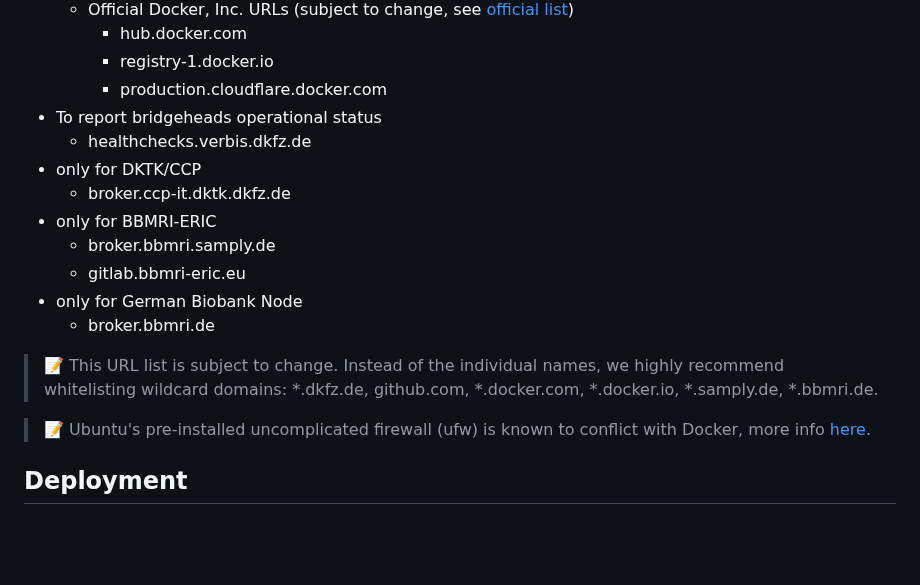
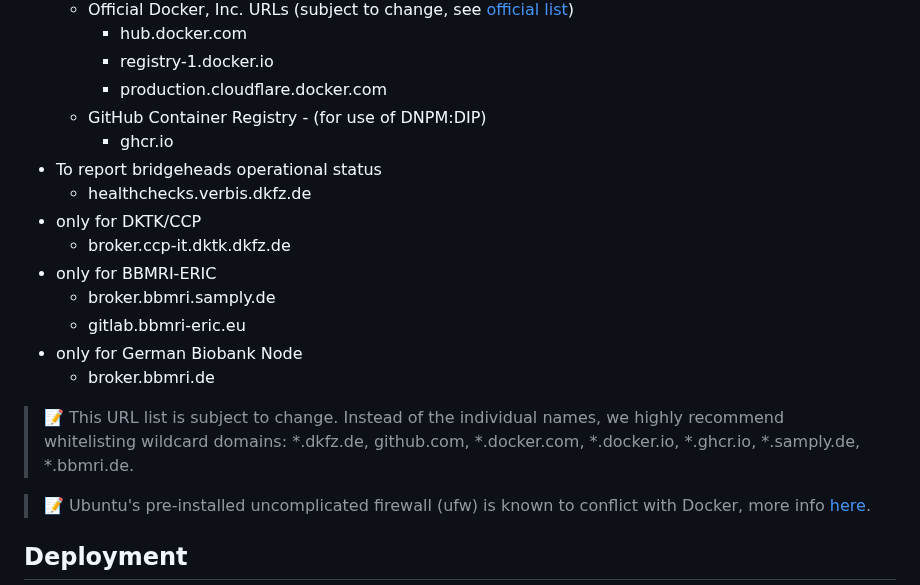
Before and after one commit to samply/bridgehead, a Markdown page: README.md, the part around the change. GitHub-like rendering; blank space fills up the shorter version.

Commit message:
docs: Add ghcr.io to URL list (#321)

```diff
--- a/README.md
+++ b/README.md
@@ -85,6 +85,8 @@ The following URLs need to be accessible (prefix with `https://`):
     * hub.docker.com
     * registry-1.docker.io
     * production.cloudflare.docker.com
+  * GitHub Container Registry - (for use of DNPM:DIP)
+    * ghcr.io
 * To report bridgeheads operational status
   * healthchecks.verbis.dkfz.de
 * only for DKTK/CCP
@@ -95,7 +97,7 @@ The following URLs need to be accessible (prefix with `https://`):
 * only for German Biobank Node
   * broker.bbmri.de
 
-> 📝 This URL list is subject to change. Instead of the individual names, we highly recommend whitelisting wildcard domains: *.dkfz.de, github.com, *.docker.com, *.docker.io, *.samply.de, *.bbmri.de.
+> 📝 This URL list is subject to change. Instead of the individual names, we highly recommend whitelisting wildcard domains: *.dkfz.de, github.com, *.docker.com, *.docker.io, *.ghcr.io, *.samply.de, *.bbmri.de.
 
 > 📝 Ubuntu's pre-installed uncomplicated firewall (ufw) is known to conflict with Docker, more info [here](https://github.com/chaifeng/ufw-docker).
 
```
